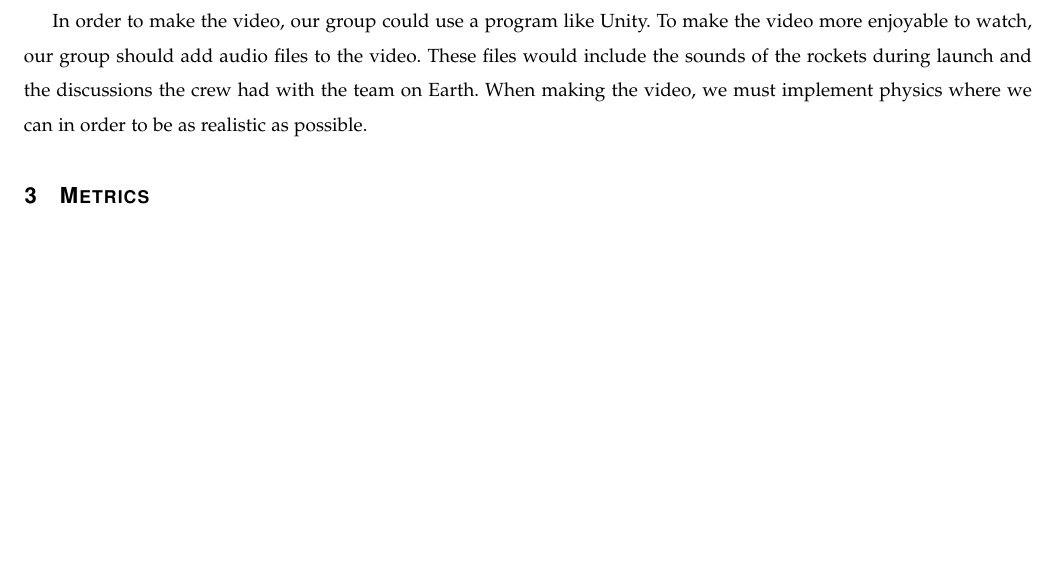
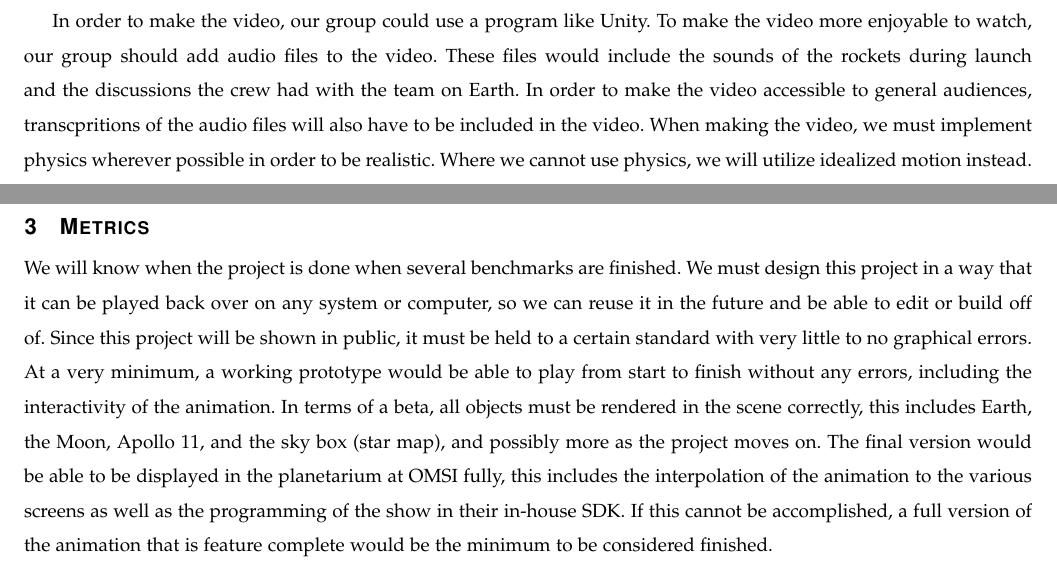
Before and after one commit to sandys5/Project-49, a LaTeX paper (Problem Statements/Project49_Problem_Statement.tex): part of the page before the commit and two parts of pages 1 and 2 of 2 after it, the two joined at a grey line, cut so that both start at the same text, the shorter picture padded with empty space. Compiled offline with pdfLaTeX.

Commit message:
Update Project49_Problem_Statement.tex

```diff
--- a/Problem Statements/Project49_Problem_Statement.tex
+++ b/Problem Statements/Project49_Problem_Statement.tex
@@ -27,10 +27,10 @@ Our problem is that we need to recreate the Apollo 11 mission using 3D graphics.
 \section{Proposed Solution}
 The proposed solution to this problem is to begin researching the Apollo 11 mission. This includes researching: what our 3D models should look like, the course the Apollo 11 took to the moon and back, what every aspect of the flight looked like, how the physics of space affected the mission, and what sounds the crew might have heard during the mission.
 
-In order to make the video, our group could use a program like Unity. To make the video more enjoyable to watch, our group should add audio files to the video. These files would include the sounds of the rockets during launch and the discussions the crew had with the team on Earth. When making the video, we must implement physics where we can in order to be as realistic as possible.
+In order to make the video, our group could use a program like Unity. To make the video more enjoyable to watch, our group should add audio files to the video. These files would include the sounds of the rockets during launch and the discussions the crew had with the team on Earth. In order to make the video accessible to general audiences, transcpritions of the audio files will also have to be included in the video. When making the video, we must implement physics wherever possible in order to be realistic. Where we cannot use physics, we will utilize idealized motion instead.
 
 
 \section{Metrics}
-
+We will know when the project is done when several benchmarks are finished. We must design this project in a way that it can be played back over on any system or computer, so we can reuse it in the future and be able to edit or build off of. Since this project will be shown in public, it must be held to a certain standard with very little to no graphical errors. At a very minimum, a working prototype would be able to play from start to finish without any errors, including the interactivity of the animation. In terms of a beta, all objects must be rendered in the scene correctly, this includes Earth, the Moon, Apollo 11, and the sky box (star map), and possibly more as the project moves on. The final version would be able to be displayed in the planetarium at OMSI fully, this includes the interpolation of the animation to the various screens as well as the programming of the show in their in-house SDK. If this cannot be accomplished, a full version of the animation that is feature complete would be the minimum to be considered finished.
 
 \end{document}
```
